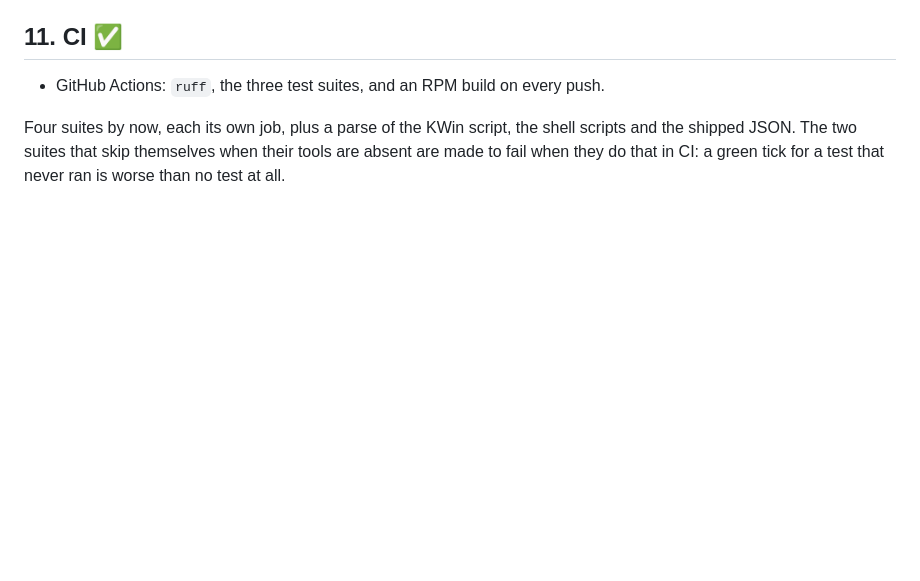
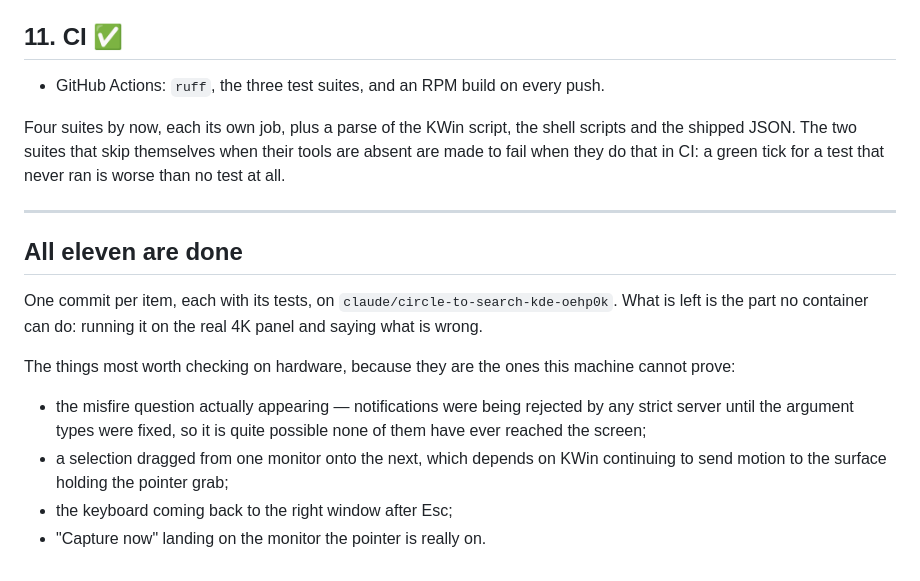
Before and after one commit to fand1l/cts_gl, a Markdown page: docs/ROADMAP.md, the part around the change. GitHub-like rendering; blank space fills up the shorter version.

Commit message:
Close the roadmap: all eleven items are in
One commit per item, each with its tests.  What is left is the part a container
cannot do -- running it on the real panel and saying what is wrong.

```diff
--- a/docs/ROADMAP.md
+++ b/docs/ROADMAP.md
@@ -123,3 +123,22 @@ Four suites by now, each its own job, plus a parse of the KWin script, the shell
 scripts and the shipped JSON.  The two suites that skip themselves when their
 tools are absent are made to fail when they do that in CI: a green tick for a
 test that never ran is worse than no test at all.
+
+---
+
+## All eleven are done
+
+One commit per item, each with its tests, on
+`claude/circle-to-search-kde-oehp0k`.  What is left is the part no container can
+do: running it on the real 4K panel and saying what is wrong.
+
+The things most worth checking on hardware, because they are the ones this
+machine cannot prove:
+
+* the misfire question actually appearing — notifications were being rejected by
+  any strict server until the argument types were fixed, so it is quite possible
+  none of them have ever reached the screen;
+* a selection dragged from one monitor onto the next, which depends on KWin
+  continuing to send motion to the surface holding the pointer grab;
+* the keyboard coming back to the right window after Esc;
+* "Capture now" landing on the monitor the pointer is really on.
```
